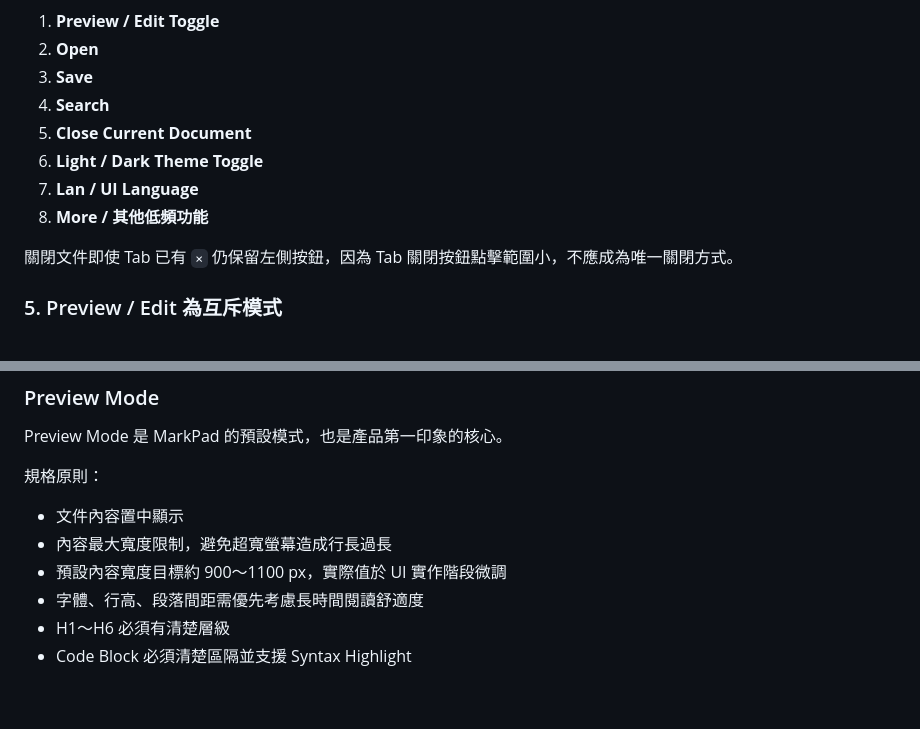
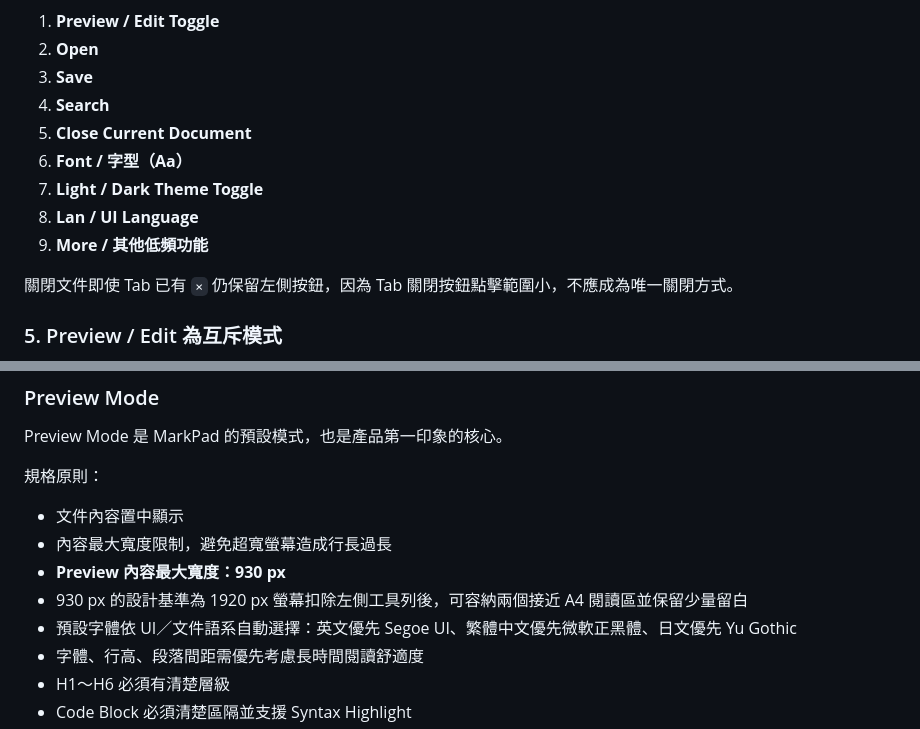
Before and after one commit to tls0912/ToolKeeper, a Markdown page: docs/products/001_MarkPad.md, 2 parts joined by grey strips. Rendered like a GitHub page; blank space fills up the shorter version.

```diff
--- a/docs/products/001_MarkPad.md
+++ b/docs/products/001_MarkPad.md
@@ -193,9 +193,10 @@ V1 預計包含：
 3. **Save**
 4. **Search**
 5. **Close Current Document**
-6. **Light / Dark Theme Toggle**
-7. **Lan / UI Language**
-8. **More / 其他低頻功能**
+6. **Font / 字型（Aa）**
+7. **Light / Dark Theme Toggle**
+8. **Lan / UI Language**
+9. **More / 其他低頻功能**
 
 關閉文件即使 Tab 已有 `×` 仍保留左側按鈕，因為 Tab 關閉按鈕點擊範圍小，不應成為唯一關閉方式。
 
@@ -320,7 +335,9 @@ Preview Mode 是 MarkPad 的預設模式，也是產品第一印象的核心。
 
 - 文件內容置中顯示
 - 內容最大寬度限制，避免超寬螢幕造成行長過長
-- 預設內容寬度目標約 900～1100 px，實際值於 UI 實作階段微調
+- **Preview 內容最大寬度：930 px**
+- 930 px 的設計基準為 1920 px 螢幕扣除左側工具列後，可容納兩個接近 A4 閱讀區並保留少量留白
+- 預設字體依 UI／文件語系自動選擇：英文優先 Segoe UI、繁體中文優先微軟正黑體、日文優先 Yu Gothic
 - 字體、行高、段落間距需優先考慮長時間閱讀舒適度
 - H1～H6 必須有清楚層級
 - Code Block 必須清楚區隔並支援 Syntax Highlight
```
Also changed, not shown: other parts of docs/products/001_MarkPad.md (+18 -4 lines).
